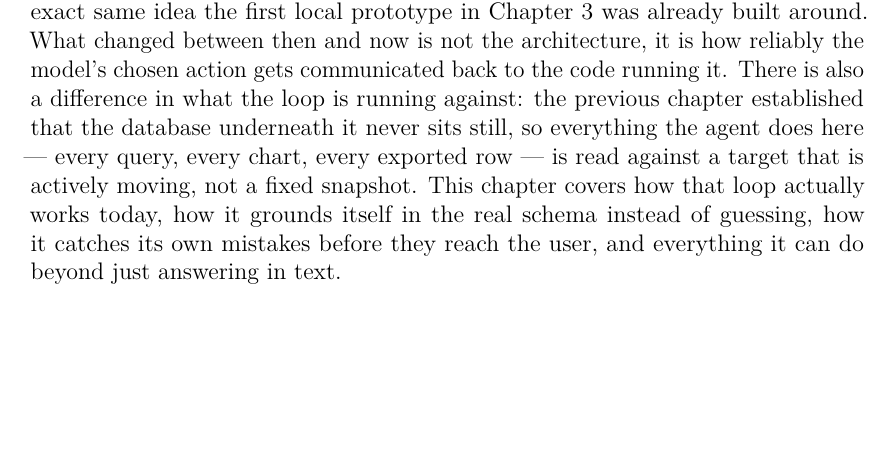
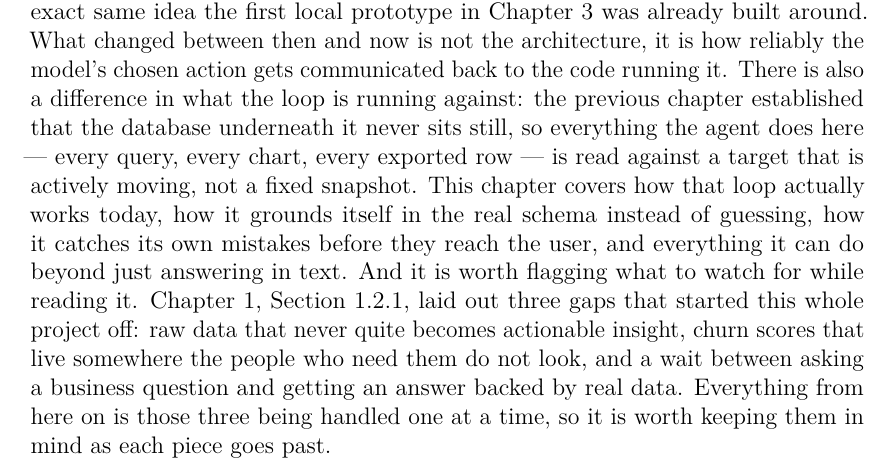
Before and after one commit to KnissMootez/NetworkAnalyzer, a LaTeX thesis (report/main.tex, which reads report/Chapter5.tex): part of page 47 of 81, cut so that both start at the same text, the shorter picture padded with empty space. Compiled offline with pdfLaTeX.

Commit message:
Tie Ch5 back to the three gaps named in Ch1
Ch1 section 1.2.1 sets out three challenges that motivated the project -- raw
data vs actionable insight, ML outputs vs the tools people actually use, and the
wait between a business question and a data-backed answer -- and nothing ever
referred back to them. The section had no label, so nothing could.

Labelled it sec:challenges and Ch5's introduction now points at it, so the agent
chapter reads as those three being handled rather than a feature list.

Leaves a payoff section still to write: a closing walkthrough in Ch5 revisiting
each gap with the agent answering. That is also what the supervisor review asked
for under "Missing Real-World Use Cases".

Co-Authored-By: Claude Opus 5 <noreply@anthropic.com>

```diff
--- a/report/Chapter5.tex
+++ b/report/Chapter5.tex
@@ -23,7 +23,13 @@ against a target that is actively moving, not a fixed snapshot. This
 chapter covers how that loop actually works today, how it grounds
 itself in the real schema instead of guessing, how it catches its own
 mistakes before they reach the user, and everything it can do beyond
-just answering in text.
+just answering in text. And it is worth flagging what to watch for while reading
+it. Chapter~\ref{ch:context}, Section~\ref{sec:challenges}, laid out three gaps
+that started this whole project off: raw data that never quite becomes actionable
+insight, churn scores that live somewhere the people who need them do not look,
+and a wait between asking a business question and getting an answer backed by
+real data. Everything from here on is those three being handled one at a time, so
+it is worth keeping them in mind as each piece goes past.
 
 \section{The Loop: One Consistent Idea, Two Implementations}
 
```
Also changed, not shown: report/Chapter1.tex (+1 -1 lines).
